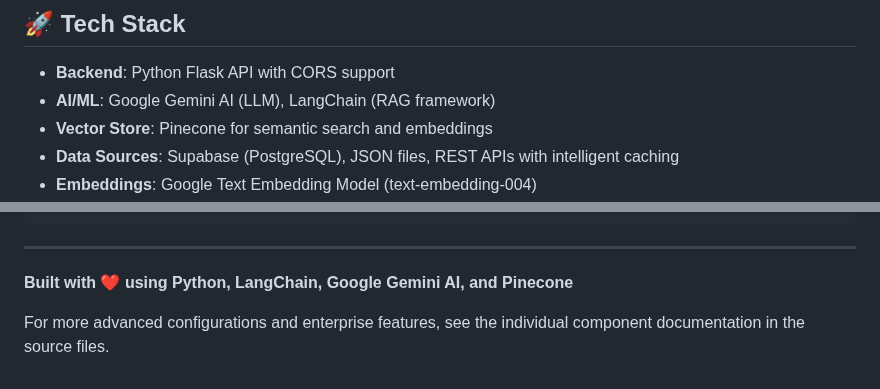
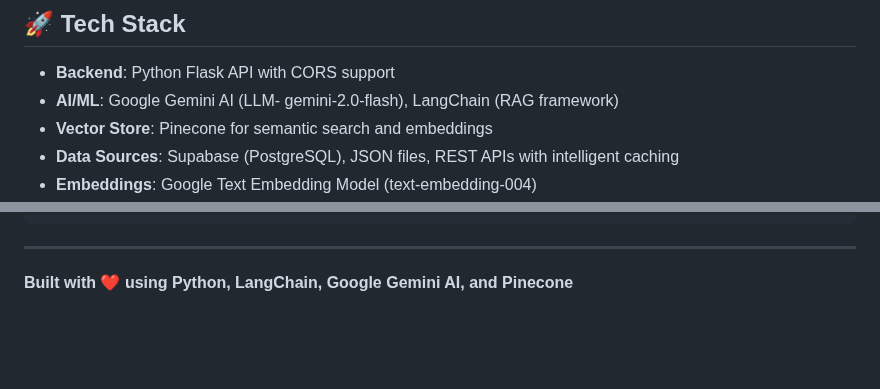
Before and after one commit to infinity-9427/marketplace-rag-django, a Markdown page: README.md, 2 parts joined by grey strips. Rendered like a GitHub page; blank space fills up the shorter version.

```diff
--- a/README.md
+++ b/README.md
@@ -20,7 +20,7 @@ RAG is an AI architecture that combines the power of large language models (LLMs
 ## 🚀 Tech Stack
 
 - **Backend**: Python Flask API with CORS support
-- **AI/ML**: Google Gemini AI (LLM), LangChain (RAG framework)
+- **AI/ML**: Google Gemini AI (LLM- gemini-2.0-flash), LangChain (RAG framework)
 - **Vector Store**: Pinecone for semantic search and embeddings
 - **Data Sources**: Supabase (PostgreSQL), JSON files, REST APIs with intelligent caching
 - **Embeddings**: Google Text Embedding Model (text-embedding-004)
@@ -490,5 +490,3 @@ curl http://localhost:5000/health
 ---
 
 **Built with ❤️ using Python, LangChain, Google Gemini AI, and Pinecone**
-
-For more advanced configurations and enterprise features, see the individual component documentation in the source files.
```
